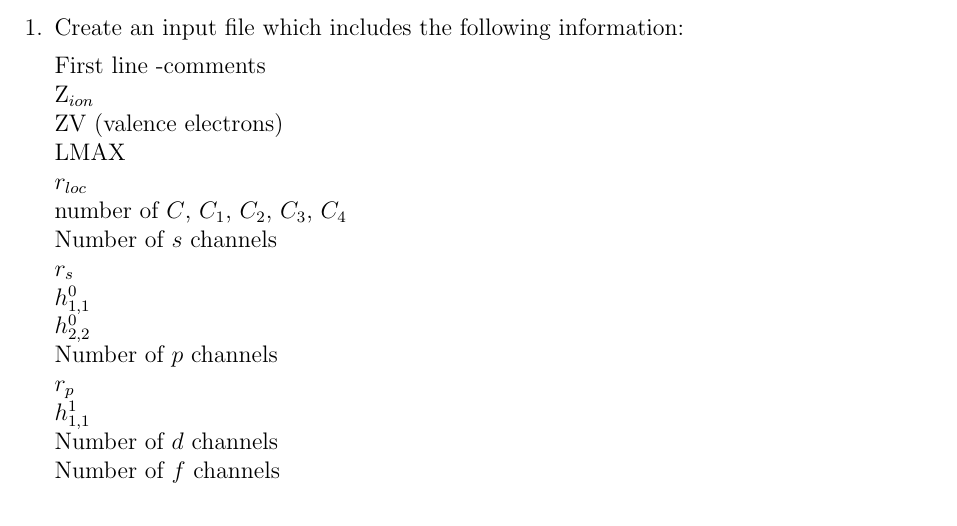
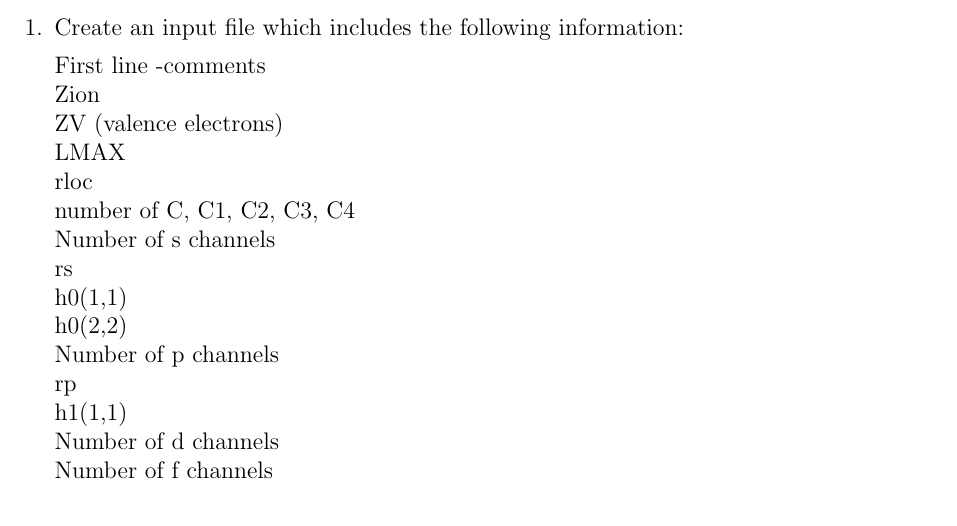
Before and after one commit to ericbohm/OpenAtom, a LaTeX document (doc/OpenAtomFullDoc.tex, which reads doc/howto_pseudopot/instruction.tex): part of page 7 of 56, cut so that both start at the same text. Compiled offline with pdfLaTeX.

Commit message:
Quick error corrections

```diff
--- a/doc/howto_pseudopot/instruction.tex
+++ b/doc/howto_pseudopot/instruction.tex
@@ -126,20 +126,20 @@ At this moment (May 2015),
 \item Create an input file which includes the following information:
 
 First line -comments\\
-Z$_{ion}$\\
+Zion\\
 ZV (valence electrons)\\
 LMAX\\
-$r_{loc}$\\
-number of $C$, $C_1$, $C_2$, $C_3$, $C_4$\\
-Number of $s$ channels\\
-$r_s$\\
-$h^0_{1,1}$\\
-$h^0_{2,2}$\\
-Number of $p$ channels\\
-$r_p$\\
-$h^1_{1,1}$\\
-Number of $d$ channels\\
-Number of $f$ channels\\
+rloc\\
+number of C, C1, C2, C3, C4\\
+Number of s channels\\
+rs\\
+h0(1,1)\\
+h0(2,2)\\
+Number of p channels\\
+rp\\
+h1(1,1)\\
+Number of d channels\\
+Number of f channels\\
 
 You can get these numbers from CPMD PP file. Or look up PRB \textbf{58}, 3641 (1998) paper. All coefficients are tabulated.
 
```
